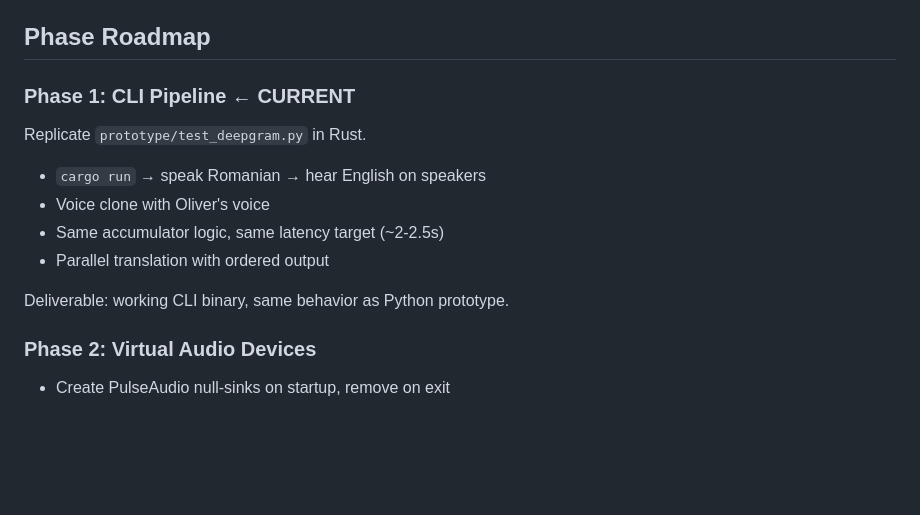
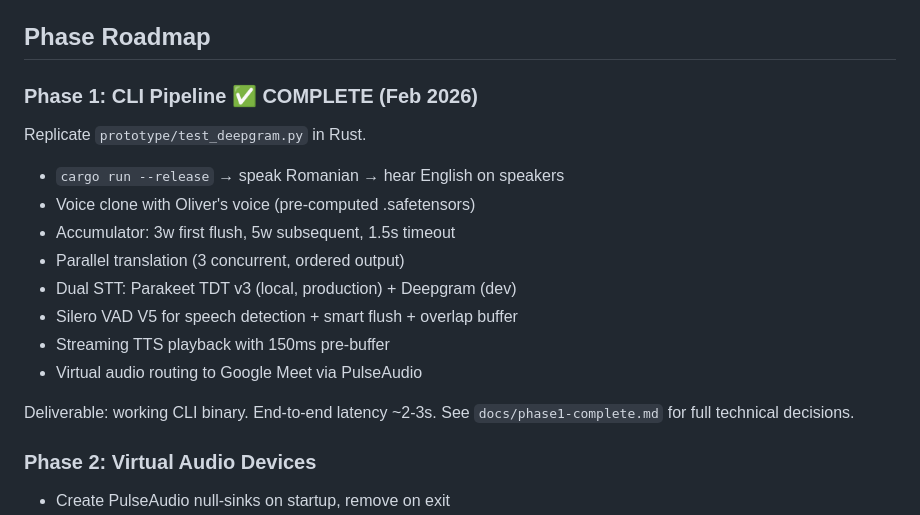
Before and after one commit to olivetty/Talkye-Scriber, a Markdown page: docs/architecture.md, the part around the change. Rendered like a GitHub page; blank space fills up the shorter version.

```diff
--- a/docs/architecture.md
+++ b/docs/architecture.md
@@ -112,14 +112,19 @@ Routing done via `pactl move-sink-input` after first cpal stream starts.
 
 ## Phase Roadmap
 
-### Phase 1: CLI Pipeline ← CURRENT
+### Phase 1: CLI Pipeline ✅ COMPLETE (Feb 2026)
 Replicate `prototype/test_deepgram.py` in Rust.
-- `cargo run` → speak Romanian → hear English on speakers
-- Voice clone with Oliver's voice
-- Same accumulator logic, same latency target (~2-2.5s)
-- Parallel translation with ordered output
+- `cargo run --release` → speak Romanian → hear English on speakers
+- Voice clone with Oliver's voice (pre-computed .safetensors)
+- Accumulator: 3w first flush, 5w subsequent, 1.5s timeout
+- Parallel translation (3 concurrent, ordered output)
+- Dual STT: Parakeet TDT v3 (local, production) + Deepgram (dev)
+- Silero VAD V5 for speech detection + smart flush + overlap buffer
+- Streaming TTS playback with 150ms pre-buffer
+- Virtual audio routing to Google Meet via PulseAudio
 
-Deliverable: working CLI binary, same behavior as Python prototype.
+Deliverable: working CLI binary. End-to-end latency ~2-3s.
+See `docs/phase1-complete.md` for full technical decisions.
 
 ### Phase 2: Virtual Audio Devices
 - Create PulseAudio null-sinks on startup, remove on exit
```
Also changed, not shown: docs/phase1-complete.md (added, +108 -0 lines).
